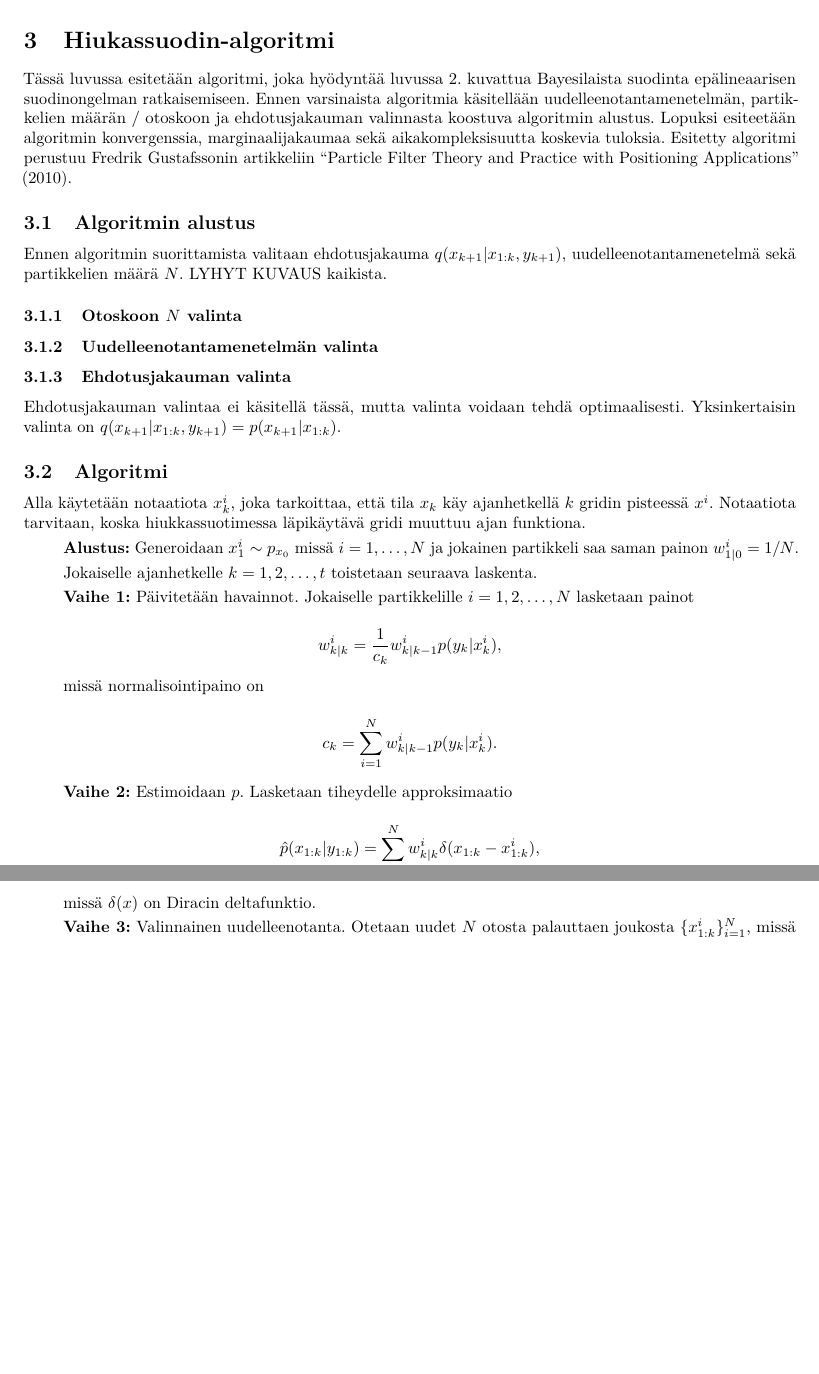
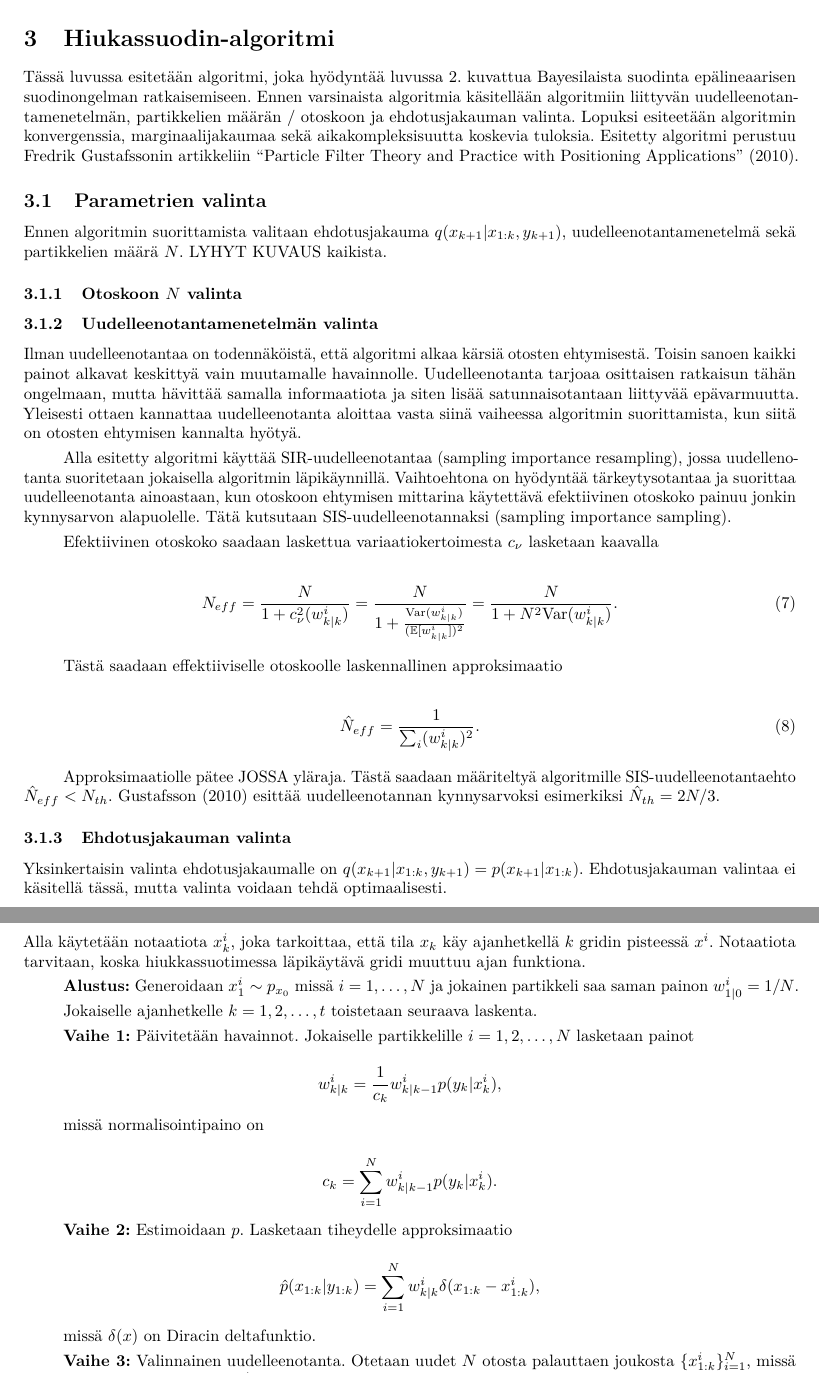
Before and after one commit to rintakumpu/TILM3521, an R Markdown document (TILM3521_harjoitustyo_SMC.Rmd): two parts of pages 3 and 4 of 5, joined at a grey line, cut so that both start at the same text, the shorter picture padded with empty space. The pictures show the output file TILM3521_harjoitustyo_SMC.pdf that the author committed with the source.

Commit message:
Updates.

```diff
--- a/TILM3521_harjoitustyo_SMC.Rmd
+++ b/TILM3521_harjoitustyo_SMC.Rmd
@@ -97,9 +97,9 @@ Rekursion avulla voidaan laskea $p(x_k|y_{1:k})$ käymällä rekursio läpi $k$
 
 # Hiukassuodin-algoritmi
 
-Tässä luvussa esitetään algoritmi, joka hyödyntää luvussa 2. kuvattua Bayesilaista suodinta epälineaarisen suodinongelman ratkaisemiseen. Ennen varsinaista algoritmia käsitellään uudelleenotantamenetelmän, partikkelien määrän / otoskoon ja ehdotusjakauman valinnasta koostuva algoritmin alustus. Lopuksi esiteetään algoritmin konvergenssia, marginaalijakaumaa sekä aikakompleksisuutta koskevia tuloksia. Esitetty algoritmi perustuu Fredrik Gustafssonin artikkeliin "Particle Filter Theory and Practice with Positioning Applications" (2010).
+Tässä luvussa esitetään algoritmi, joka hyödyntää luvussa 2. kuvattua Bayesilaista suodinta epälineaarisen suodinongelman ratkaisemiseen. Ennen varsinaista algoritmia käsitellään algoritmiin liittyvän uudelleenotantamenetelmän, partikkelien määrän / otoskoon ja ehdotusjakauman valinta. Lopuksi esiteetään algoritmin konvergenssia, marginaalijakaumaa sekä aikakompleksisuutta koskevia tuloksia. Esitetty algoritmi perustuu Fredrik Gustafssonin artikkeliin "Particle Filter Theory and Practice with Positioning Applications" (2010).
 
-## Algoritmin alustus
+## Parametrien valinta
 
 Ennen algoritmin suorittamista valitaan ehdotusjakauma $q(x_{k+1}|x_{1:k},y_{k+1})$, uudelleenotantamenetelmä sekä partikkelien määrä $N$. LYHYT KUVAUS kaikista.
 
@@ -107,9 +107,28 @@ Ennen algoritmin suorittamista valitaan ehdotusjakauma $q(x_{k+1}|x_{1:k},y_{k+1
 
 ### Uudelleenotantamenetelmän valinta
 
+Ilman uudelleenotantaa on todennäköistä, että algoritmi alkaa kärsiä otosten ehtymisestä. Toisin sanoen kaikki painot alkavat keskittyä vain muutamalle havainnolle. Uudelleenotanta tarjoaa osittaisen ratkaisun tähän ongelmaan, mutta hävittää samalla informaatiota ja siten lisää satunnaisotantaan liittyvää epävarmuutta. Yleisesti ottaen kannattaa uudelleenotanta aloittaa vasta siinä vaiheessa algoritmin suorittamista, kun siitä on otosten ehtymisen kannalta hyötyä.
+
+Alla esitetty algoritmi käyttää SIR-uudelleenotantaa (sampling importance resampling), jossa uudellenotanta suoritetaan jokaisella algoritmin läpikäynnillä. Vaihtoehtona on hyödyntää tärkeytysotantaa ja suorittaa uudelleenotanta ainoastaan, kun otoskoon ehtymisen mittarina käytettävä efektiivinen otoskoko painuu jonkin kynnysarvon alapuolelle. Tätä kutsutaan SIS-uudelleenotannaksi (sampling importance sampling).
+
+Efektiivinen otoskoko saadaan laskettua variaatiokertoimesta $c_\nu$ lasketaan kaavalla
+
+\begin{align}
+N_{eff}= \frac{N}{1+c_\nu^2(w^i_{k|k})} = \frac{N}{1+\frac{\text{Var}(w^i_{k|k})}{(\mathbb{E}[w^i_{k|k}])^2}} =\frac{N}{1+N^2\text{Var}(w^i_{k|k})}.
+\end{align}
+
+Tästä saadaan effektiiviselle otoskoolle laskennallinen approksimaatio
+
+\begin{align}
+\hat{N}_{eff}=\frac{1}{\sum_i(w^i_{k|k})^2}.
+\end{align}
+
+Approksimaatiolle pätee JOSSA yläraja.
+Tästä saadaan määriteltyä algoritmille SIS-uudelleenotantaehto $\hat{N}_{eff}< N_{th}$. Gustafsson (2010) esittää uudelleenotannan kynnysarvoksi esimerkiksi $\hat{N}_{th}=2N/3$.
+
 ### Ehdotusjakauman valinta
 
-Ehdotusjakauman valintaa ei käsitellä tässä, mutta valinta voidaan tehdä optimaalisesti. Yksinkertaisin valinta on $q(x_{k+1}|x_{1:k},y_{k+1})=p(x_{k+1}|x_{1:k})$.
+Yksinkertaisin valinta ehdotusjakaumalle on $q(x_{k+1}|x_{1:k},y_{k+1})=p(x_{k+1}|x_{1:k})$. Ehdotusjakauman valintaa ei käsitellä tässä, mutta valinta voidaan tehdä optimaalisesti.
 
 ## Algoritmi
 
```
Also changed, not shown: TILM3521_harjoitustyo_SMC.pdf.
